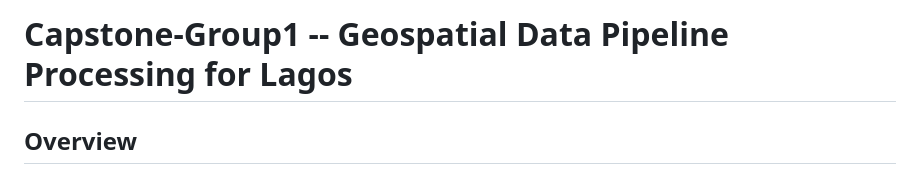
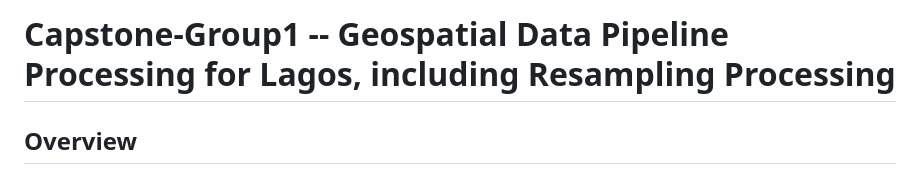
Before and after one commit to akhil97/Capstone-Group1, a Markdown page: src_1/README.md, the part around the change. GitHub-like rendering.

```diff
--- a/src_1/README.md
+++ b/src_1/README.md
@@ -1,4 +1,4 @@
-# Capstone-Group1 -- Geospatial Data Pipeline Processing for Lagos
+# Capstone-Group1 -- Geospatial Data Pipeline Processing for Lagos, including Resampling Processing
 
 ## Overview
 This project involves extracting slum labels, geometric points, RBGN values, and various covariate and contextual feature values from multiple geospatial data sources. Additionally, the proejct requires resampling 144 TIFF files and an RBGN file from a 10-meter resolution to a 100-meter resolution. The output is a comprehensive CSV file that integrates all extracted data aligned by geometric points, suitable for further analysis or modeling.
```
